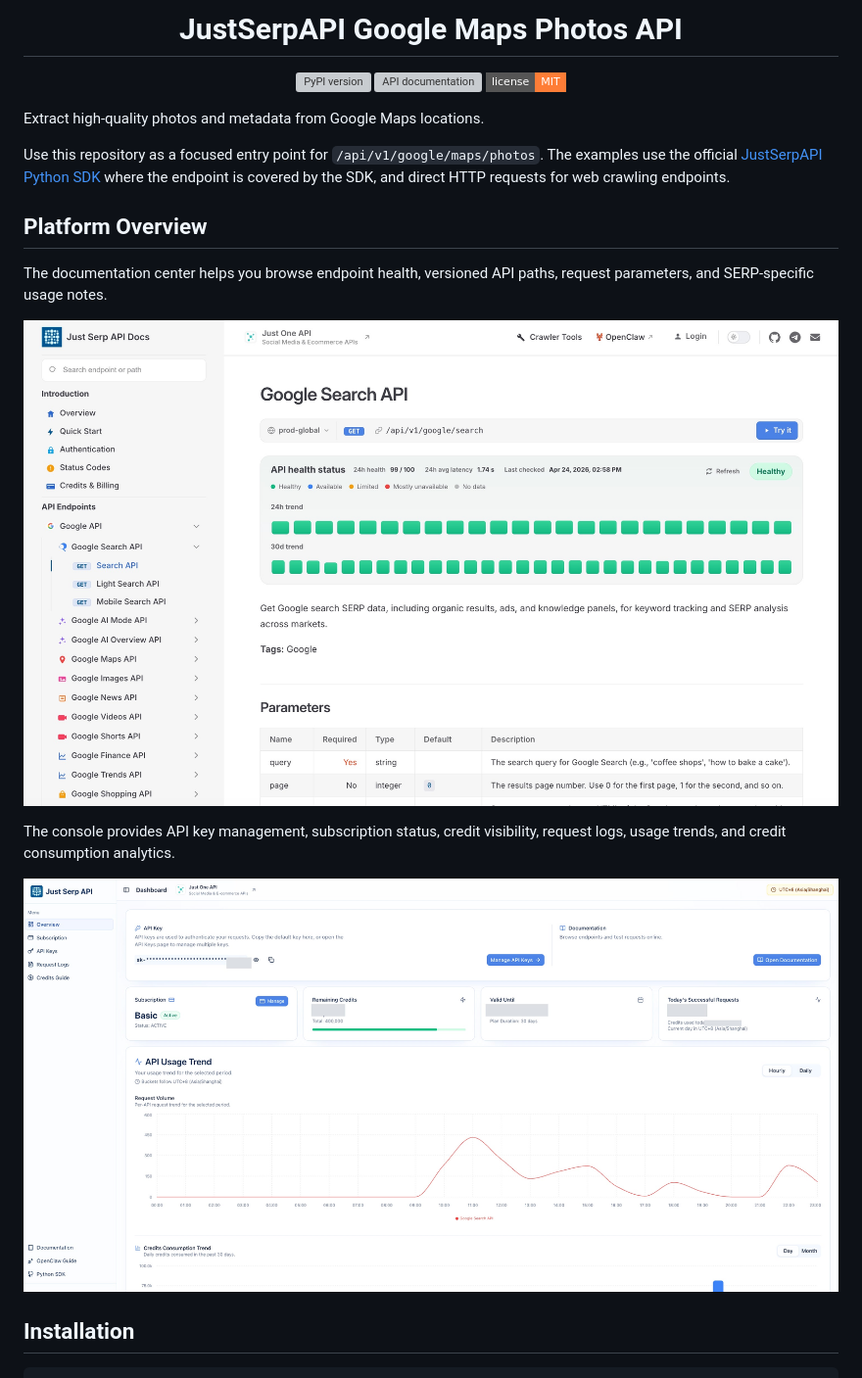
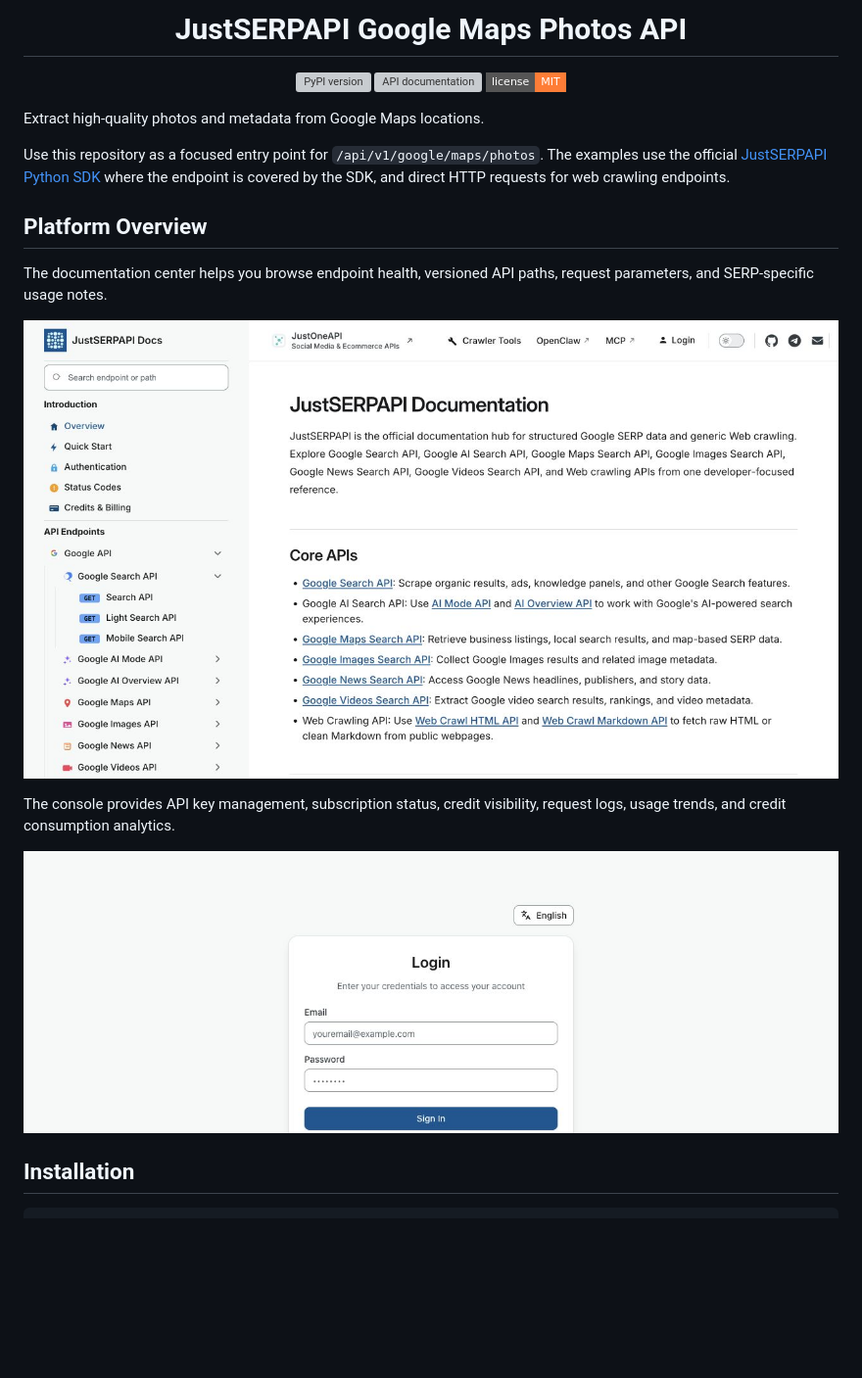
Before and after one commit to justserpapi/google-maps-photos, a Markdown page: README.md, the part around one of its changes. Shown at 98% size. Drawn GitHub-style; pictures changed too: docs/images/readme/api-docs-en.jpg, docs/images/readme/console-en.jpg; badges without logos; blank space fills up the shorter version; grey boxes are pictures that could not be loaded.

Commit message:
docs: unify JustSERPAPI branding and public screenshots

```diff
--- a/README.md
+++ b/README.md
@@ -6,7 +6,7 @@
   </a>
 </p>
 
-<h1 align="center">JustSerpAPI Google Maps Photos API</h1>
+<h1 align="center">JustSERPAPI Google Maps Photos API</h1>
 
 <p align="center">
   <a href="https://pypi.org/project/justserpapi/?utm_source=github.com&utm_medium=referral&utm_campaign=justserpapi_google_maps_photos&utm_content=repo_readme_pypi_badge">
@@ -22,7 +22,7 @@
 
 Extract high-quality photos and metadata from Google Maps locations.
 
-Use this repository as a focused entry point for `/api/v1/google/maps/photos`. The examples use the official [JustSerpAPI Python SDK](https://pypi.org/project/justserpapi/?utm_source=github.com&utm_medium=referral&utm_campaign=justserpapi_google_maps_photos&utm_content=repo_readme_pypi_badge) where the endpoint is covered by the SDK, and direct HTTP requests for web crawling endpoints.
+Use this repository as a focused entry point for `/api/v1/google/maps/photos`. The examples use the official [JustSERPAPI Python SDK](https://pypi.org/project/justserpapi/?utm_source=github.com&utm_medium=referral&utm_campaign=justserpapi_google_maps_photos&utm_content=repo_readme_pypi_badge) where the endpoint is covered by the SDK, and direct HTTP requests for web crawling endpoints.
 
 ## Platform Overview
 
```
Also changed, not shown: other parts of README.md (+6 -6 lines).
